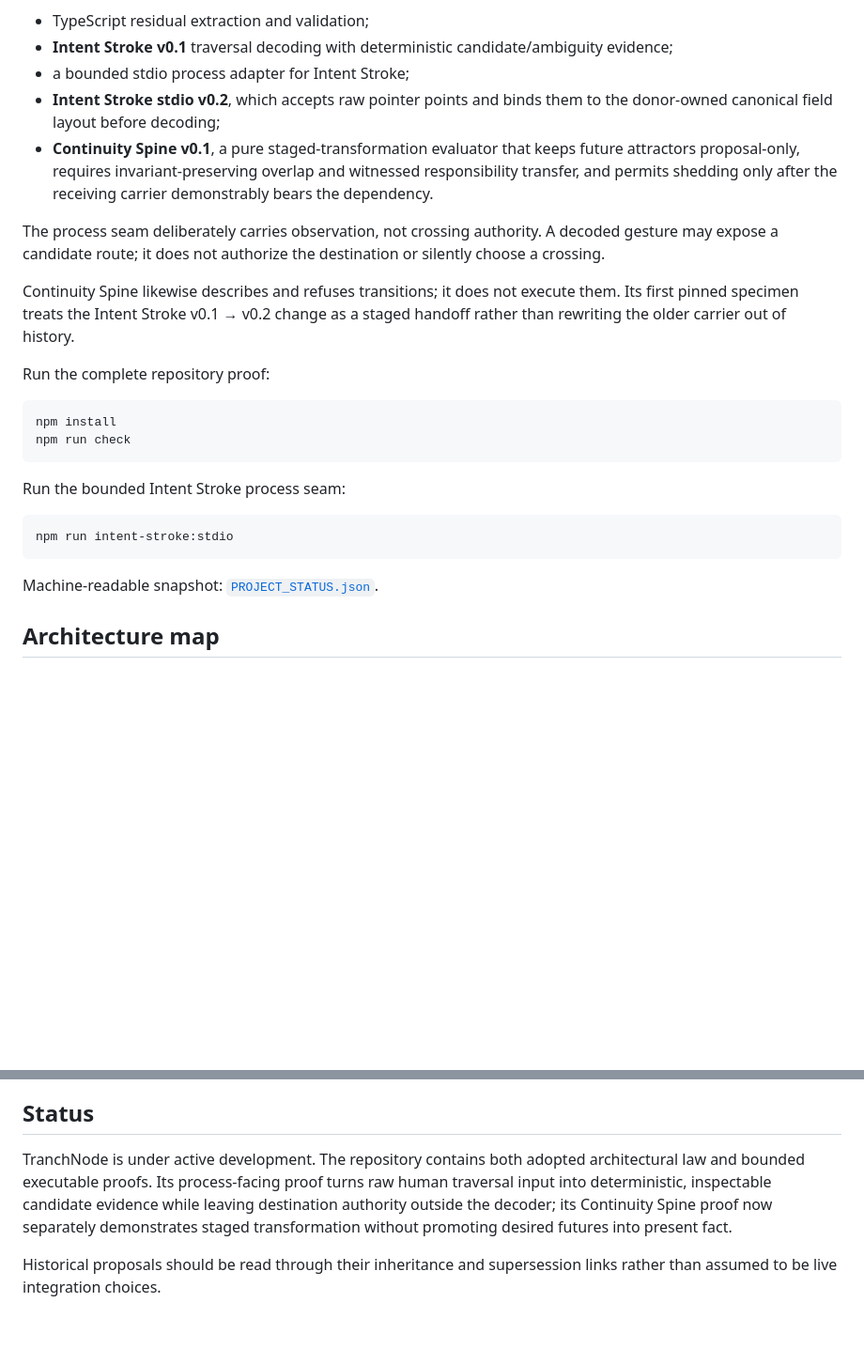
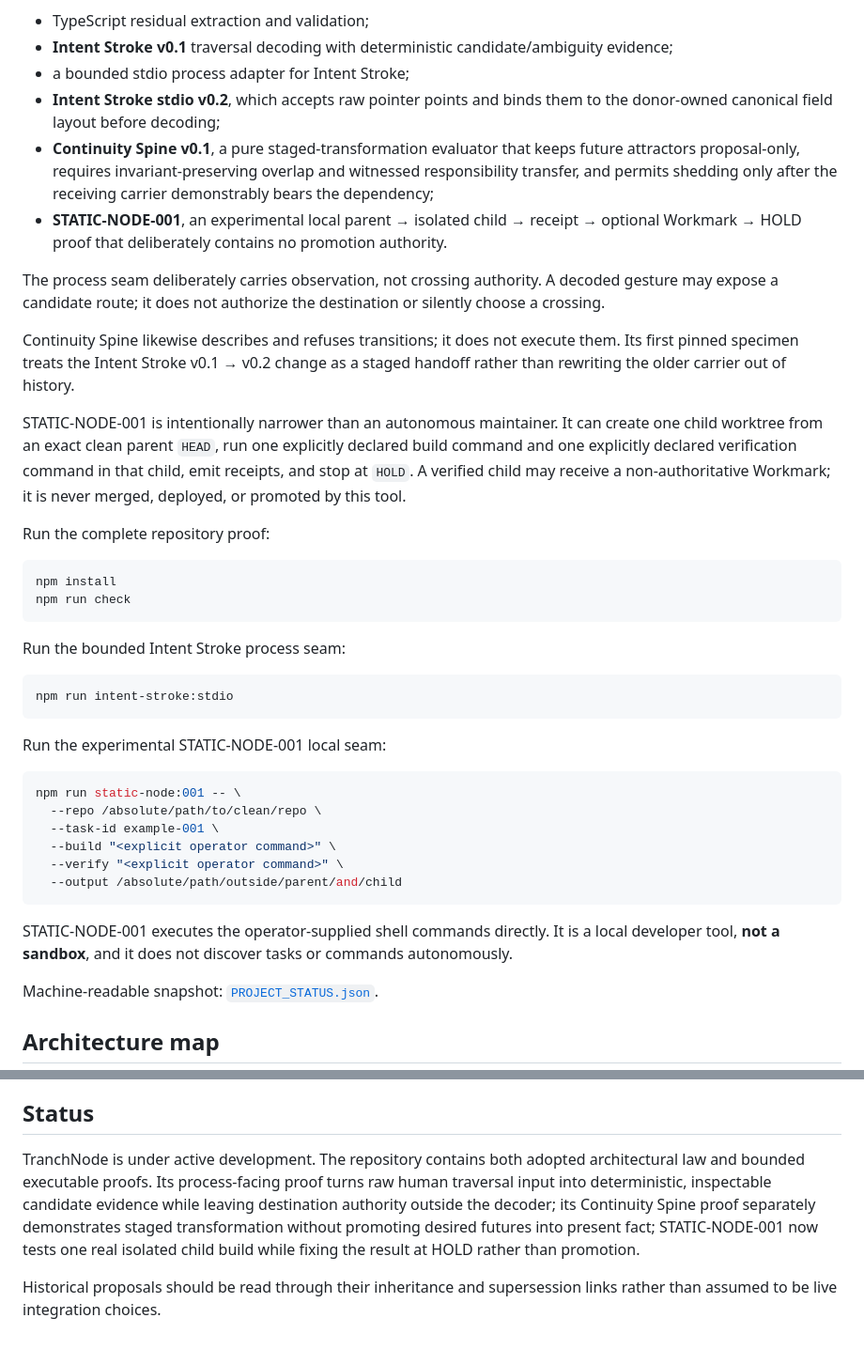
Before and after one commit to the-static-collective/tranchnode, a Markdown page: README.md, 2 parts joined by grey strips. Shown at 94% size. Drawn GitHub-style; blank space fills up the shorter version.

Commit message:
docs: expose STATIC-NODE-001 local HOLD seam

````diff
--- a/README.md
+++ b/README.md
@@ -29,11 +29,14 @@ It includes:
 - **Intent Stroke v0.1** traversal decoding with deterministic candidate/ambiguity evidence;
 - a bounded stdio process adapter for Intent Stroke;
 - **Intent Stroke stdio v0.2**, which accepts raw pointer points and binds them to the donor-owned canonical field layout before decoding;
-- **Continuity Spine v0.1**, a pure staged-transformation evaluator that keeps future attractors proposal-only, requires invariant-preserving overlap and witnessed responsibility transfer, and permits shedding only after the receiving carrier demonstrably bears the dependency.
+- **Continuity Spine v0.1**, a pure staged-transformation evaluator that keeps future attractors proposal-only, requires invariant-preserving overlap and witnessed responsibility transfer, and permits shedding only after the receiving carrier demonstrably bears the dependency;
+- **STATIC-NODE-001**, an experimental local parent → isolated child → receipt → optional Workmark → HOLD proof that deliberately contains no promotion authority.
 
 The process seam deliberately carries observation, not crossing authority. A decoded gesture may expose a candidate route; it does not authorize the destination or silently choose a crossing.
 
 Continuity Spine likewise describes and refuses transitions; it does not execute them. Its first pinned specimen treats the Intent Stroke v0.1 → v0.2 change as a staged handoff rather than rewriting the older carrier out of history.
+
+STATIC-NODE-001 is intentionally narrower than an autonomous maintainer. It can create one child worktree from an exact clean parent `HEAD`, run one explicitly declared build command and one explicitly declared verification command in that child, emit receipts, and stop at `HOLD`. A verified child may receive a non-authoritative Workmark; it is never merged, deployed, or promoted by this tool.
 
 Run the complete repository proof:
 
@@ -47,6 +50,19 @@ Run the bounded Intent Stroke process seam:
 ```bash
 npm run intent-stroke:stdio
 ```
+
+Run the experimental STATIC-NODE-001 local seam:
+
+```bash
+npm run static-node:001 -- \
+  --repo /absolute/path/to/clean/repo \
+  --task-id example-001 \
+  --build "<explicit operator command>" \
+  --verify "<explicit operator command>" \
+  --output /absolute/path/outside/parent/and/child
+```
+
+STATIC-NODE-001 executes the operator-supplied shell commands directly. It is a local developer tool, **not a sandbox**, and it does not discover tasks or commands autonomously.
 
 Machine-readable snapshot: [`PROJECT_STATUS.json`](PROJECT_STATUS.json).
 
@@ -74,6 +90,6 @@ Applications are replaceable interfaces. Retrieval proposes relevant material. M
 
 ## Status
 
-TranchNode is under active development. The repository contains both adopted architectural law and bounded executable proofs. Its process-facing proof turns raw human traversal input into deterministic, inspectable candidate evidence while leaving destination authority outside the decoder; its Continuity Spine proof now separately demonstrates staged transformation without promoting desired futures into present fact.
+TranchNode is under active development. The repository contains both adopted architectural law and bounded executable proofs. Its process-facing proof turns raw human traversal input into deterministic, inspectable candidate evidence while leaving destination authority outside the decoder; its Continuity Spine proof separately demonstrates staged transformation without promoting desired futures into present fact; STATIC-NODE-001 now tests one real isolated child build while fixing the result at HOLD rather than promotion.
 
 Historical proposals should be read through their inheritance and supersession links rather than assumed to be live integration choices.
````
